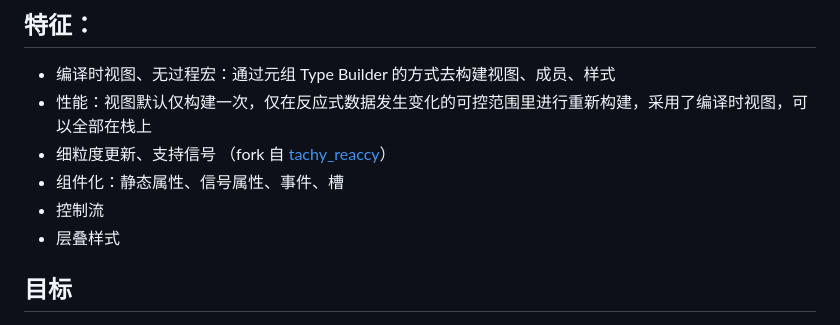
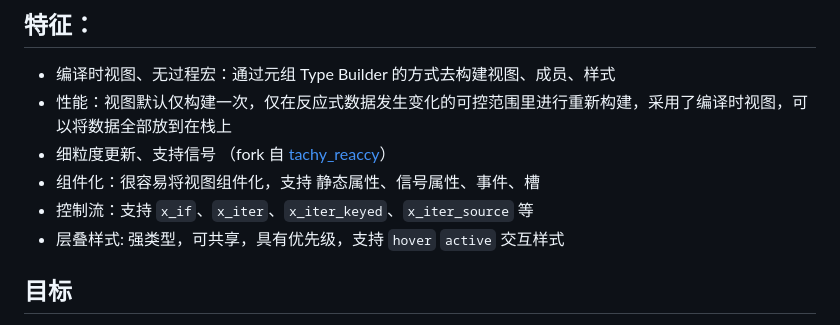
Before and after one commit to ycysdf/rxy_ui, a Markdown page: README-zh-Hans.md, the part around the change. Drawn GitHub-style.

Commit message:
docs: update README

```diff
--- a/README-zh-Hans.md
+++ b/README-zh-Hans.md
@@ -7,11 +7,11 @@
 ## 特征：
 
 - 编译时视图、无过程宏：通过元组 Type Builder 的方式去构建视图、成员、样式
-- 性能：视图默认仅构建一次，仅在反应式数据发生变化的可控范围里进行重新构建，采用了编译时视图，可以全部在栈上
+- 性能：视图默认仅构建一次，仅在反应式数据发生变化的可控范围里进行重新构建，采用了编译时视图，可以将数据全部放到在栈上
 - 细粒度更新、支持信号 （fork 自 [tachy_reaccy](https://github.com/gbj/tachys/tree/main/tachy_reaccy)）
-- 组件化：静态属性、信号属性、事件、槽
-- 控制流
-- 层叠样式
+- 组件化：很容易将视图组件化，支持 静态属性、信号属性、事件、槽
+- 控制流：支持 `x_if`、`x_iter`、`x_iter_keyed`、`x_iter_source` 等
+- 层叠样式: 强类型，可共享，具有优先级，支持 `hover` `active` 交互样式
 
 ## 目标
 
```
Also changed, not shown: README.md (+3 -3 lines).
